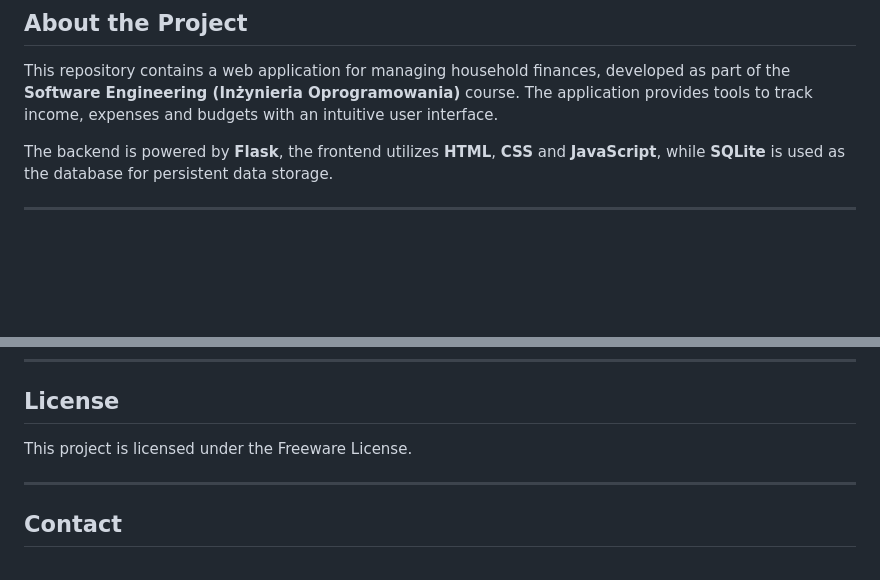
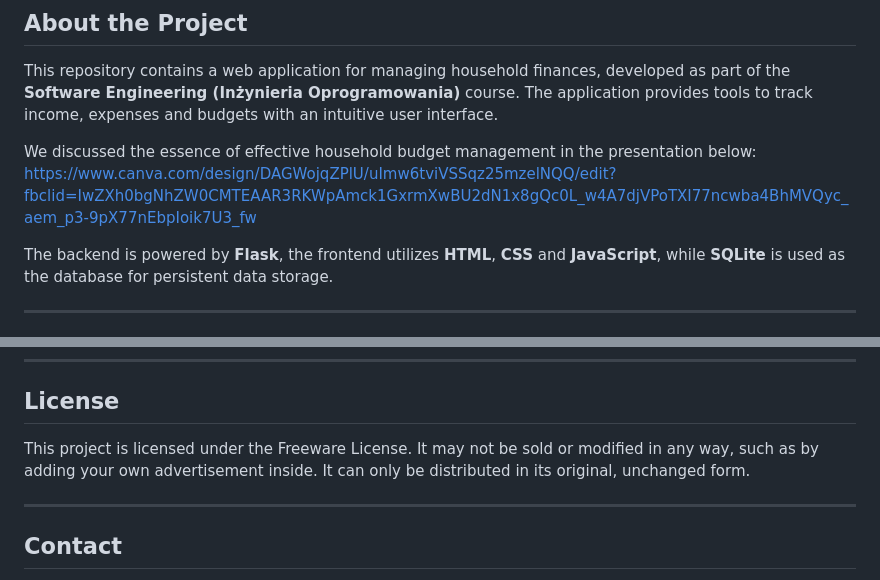
Before and after one commit to mossowski01/projekt-io, a Markdown page: README.md, 2 parts joined by grey strips. Rendered like a GitHub page; blank space fills up the shorter version.

```diff
--- a/README.md
+++ b/README.md
@@ -15,6 +15,9 @@
 
 ## About the Project
 This repository contains a web application for managing household finances, developed as part of the **Software Engineering (Inżynieria Oprogramowania)** course. The application provides tools to track income, expenses and budgets with an intuitive user interface.
+
+We discussed the essence of effective household budget management in the presentation below:
+https://www.canva.com/design/DAGWojqZPlU/uImw6tviVSSqz25mzelNQQ/edit?fbclid=IwZXh0bgNhZW0CMTEAAR3RKWpAmck1GxrmXwBU2dN1x8gQc0L_w4A7djVPoTXI77ncwba4BhMVQyc_aem_p3-9pX77nEbpIoik7U3_fw
 
 The backend is powered by **Flask**, the frontend utilizes **HTML**, **CSS** and **JavaScript**, while **SQLite** is used as the database for persistent data storage.
 
@@ -136,7 +139,7 @@ Contributions are welcome! To contribute:
 ---
 
 ## License
-This project is licensed under the Freeware License.
+This project is licensed under the Freeware License. It may not be sold or modified in any way, such as by adding your own advertisement inside. It can only be distributed in its original, unchanged form.
 
 ---
 
```
